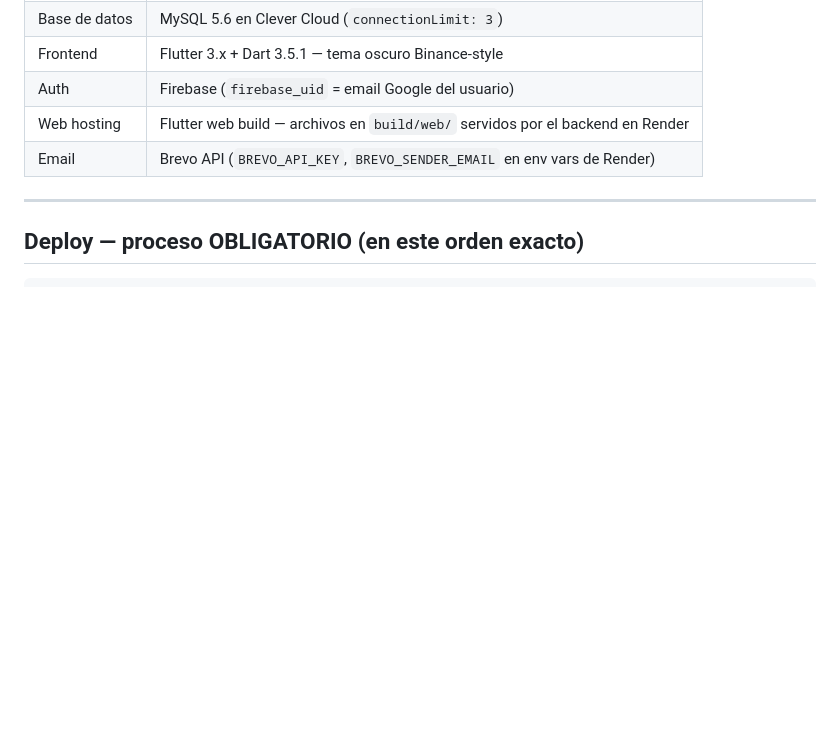
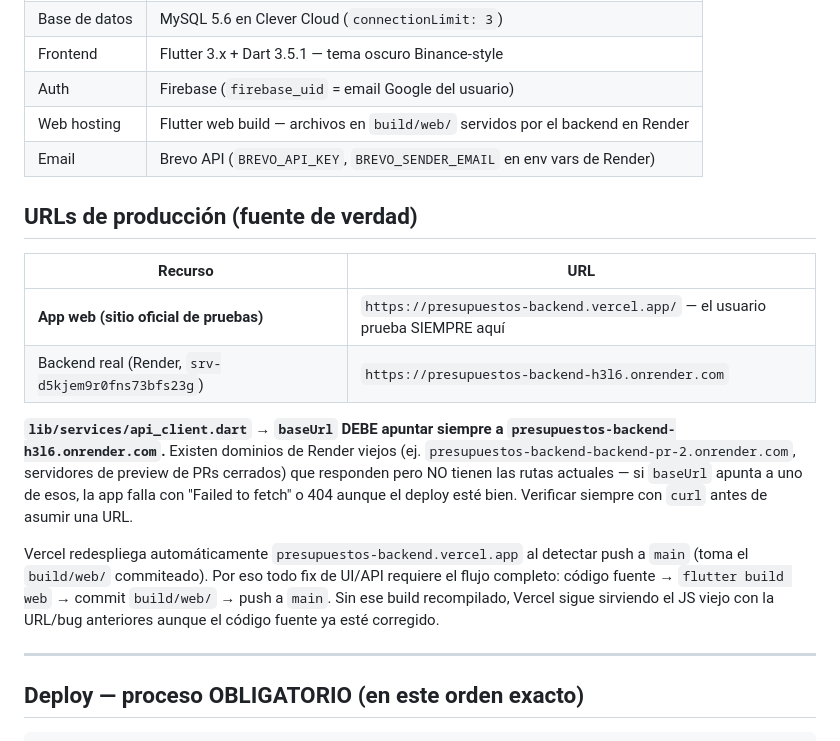
Before and after one commit to jcharrisdev/presupuestos-backend, a Markdown page: CLAUDE.md, the part around one of its changes. Rendered like a GitHub page; blank space fills up the shorter version.

Commit message:
docs: documentar URLs de producción (Vercel + Render) en CLAUDE.md
- Agrega sección con la URL oficial de pruebas (presupuestos-backend.vercel.app)
  y el backend real en Render (presupuestos-backend-h3l6.onrender.com)
- Advierte sobre dominios de Render viejos (preview servers de PRs cerrados)
  que responden pero no tienen las rutas actuales, causa raíz del bug
  de hoy donde api_client.dart apuntaba a un servidor equivocado
- Aclara que Vercel redespliega solo con push a main tomando build/web/
  commiteado, así que todo fix necesita flutter build web + commit + push

Co-Authored-By: Claude Sonnet 5 <noreply@anthropic.com>
Claude-Session: https://claude.ai/code/session_01SwLEXoQppPRMv6tgJAGsQF

```diff
--- a/CLAUDE.md
+++ b/CLAUDE.md
@@ -38,6 +38,18 @@ Nada en Salarying existe aislado. Cada módulo alimenta al siguiente.
 | Auth | Firebase (`firebase_uid` = email Google del usuario) |
 | Web hosting | Flutter web build — archivos en `build/web/` servidos por el backend en Render |
 | Email | Brevo API (`BREVO_API_KEY`, `BREVO_SENDER_EMAIL` en env vars de Render) |
+
+## URLs de producción (fuente de verdad)
+
+| Recurso | URL |
+|---------|-----|
+| **App web (sitio oficial de pruebas)** | `https://presupuestos-backend.vercel.app/` — el usuario prueba SIEMPRE aquí |
+| Backend real (Render, `srv-d5kjem9r0fns73bfs23g`) | `https://presupuestos-backend-h3l6.onrender.com` |
+
+**`lib/services/api_client.dart` → `baseUrl` DEBE apuntar siempre a `presupuestos-backend-h3l6.onrender.com`.**
+Existen dominios de Render viejos (ej. `presupuestos-backend-backend-pr-2.onrender.com`, servidores de preview de PRs cerrados) que responden pero NO tienen las rutas actuales — si `baseUrl` apunta a uno de esos, la app falla con "Failed to fetch" o 404 aunque el deploy esté bien. Verificar siempre con `curl` antes de asumir una URL.
+
+Vercel redespliega automáticamente `presupuestos-backend.vercel.app` al detectar push a `main` (toma el `build/web/` commiteado). Por eso todo fix de UI/API requiere el flujo completo: código fuente → `flutter build web` → commit `build/web/` → push a `main`. Sin ese build recompilado, Vercel sigue sirviendo el JS viejo con la URL/bug anteriores aunque el código fuente ya esté corregido.
 
 ---
 
```
Also changed, not shown: other parts of CLAUDE.md (+1 -1 lines).
